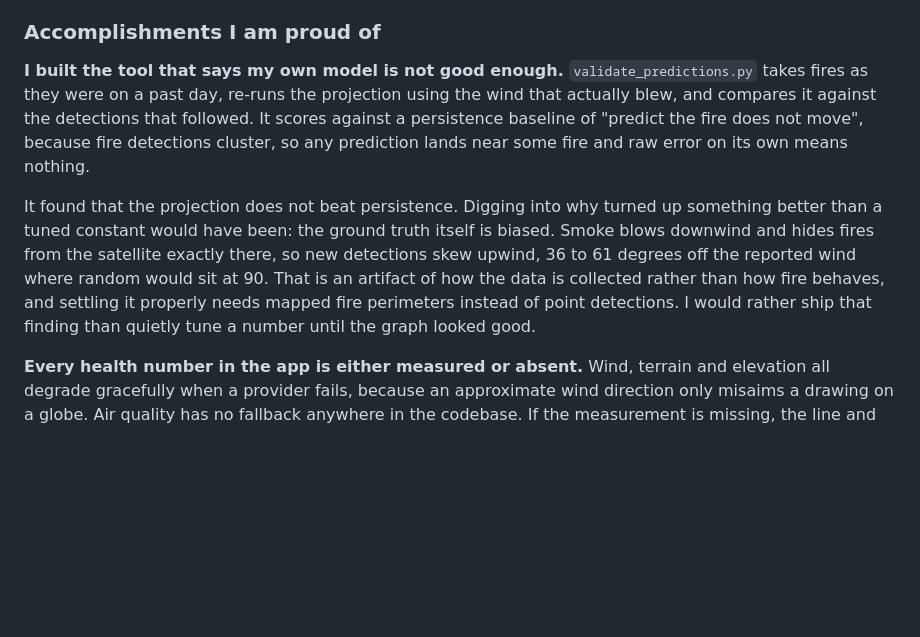
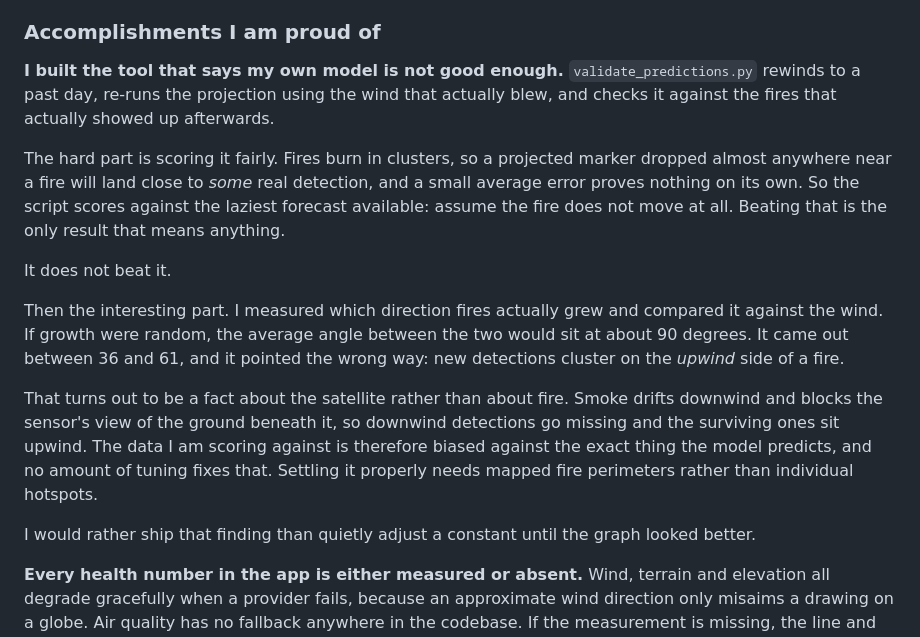
Before and after one commit to KevinHill14/Downwind, a Markdown page: DEVPOST.md, the part around the change. GitHub-like rendering; blank space fills up the shorter version.

Commit message:
Devpost: unpack the validation paragraph, which nobody could follow
Kevin got lost in it, and re-reading it he was right to. Two sentences were
carrying three separate ideas: why a persistence baseline is necessary at all,
what the result was, and why the ground truth cannot fairly score it. The
90-degree figure was quoted with no explanation of where 90 comes from, so the
36 to 61 range landed as noise.

Broken into steps a reader can follow one at a time: what the tool does, why
scoring against 'assume it does not move' is the only comparison that means
anything (fires cluster, so landing near some fire is easy), the result on its
own line, then the direction measurement with the 90-degree random baseline
explained before the measured number is given.

Confirmed the direction against validate_predictions.py before rewriting,
since upwind versus downwind is easy to invert and the script measures growth
bearing against both the toward and raw wind directions. Its own output says
downwind detections go missing and the surviving ones sit upwind, which is
what the paragraph now says.

Dropped 'ground truth', 'artifact' and 'persistence baseline' as unexplained
jargon.

```diff
--- a/DEVPOST.md
+++ b/DEVPOST.md
@@ -67,9 +67,17 @@ The pattern pointed at the source IP rather than at my own pacing. My request vo
 
 ### Accomplishments I am proud of
 
-**I built the tool that says my own model is not good enough.** `validate_predictions.py` takes fires as they were on a past day, re-runs the projection using the wind that actually blew, and compares it against the detections that followed. It scores against a persistence baseline of "predict the fire does not move", because fire detections cluster, so any prediction lands near some fire and raw error on its own means nothing.
+**I built the tool that says my own model is not good enough.** `validate_predictions.py` rewinds to a past day, re-runs the projection using the wind that actually blew, and checks it against the fires that actually showed up afterwards.
 
-It found that the projection does not beat persistence. Digging into why turned up something better than a tuned constant would have been: the ground truth itself is biased. Smoke blows downwind and hides fires from the satellite exactly there, so new detections skew upwind, 36 to 61 degrees off the reported wind where random would sit at 90. That is an artifact of how the data is collected rather than how fire behaves, and settling it properly needs mapped fire perimeters instead of point detections. I would rather ship that finding than quietly tune a number until the graph looked good.
+The hard part is scoring it fairly. Fires burn in clusters, so a projected marker dropped almost anywhere near a fire will land close to *some* real detection, and a small average error proves nothing on its own. So the script scores against the laziest forecast available: assume the fire does not move at all. Beating that is the only result that means anything.
+
+It does not beat it.
+
+Then the interesting part. I measured which direction fires actually grew and compared it against the wind. If growth were random, the average angle between the two would sit at about 90 degrees. It came out between 36 and 61, and it pointed the wrong way: new detections cluster on the *upwind* side of a fire.
+
+That turns out to be a fact about the satellite rather than about fire. Smoke drifts downwind and blocks the sensor's view of the ground beneath it, so downwind detections go missing and the surviving ones sit upwind. The data I am scoring against is therefore biased against the exact thing the model predicts, and no amount of tuning fixes that. Settling it properly needs mapped fire perimeters rather than individual hotspots.
+
+I would rather ship that finding than quietly adjust a constant until the graph looked better.
 
 **Every health number in the app is either measured or absent.** Wind, terrain and elevation all degrade gracefully when a provider fails, because an approximate wind direction only misaims a drawing on a globe. Air quality has no fallback anywhere in the codebase. If the measurement is missing, the line and the badge disappear rather than guess, because that is a number someone might act on.
 
```
